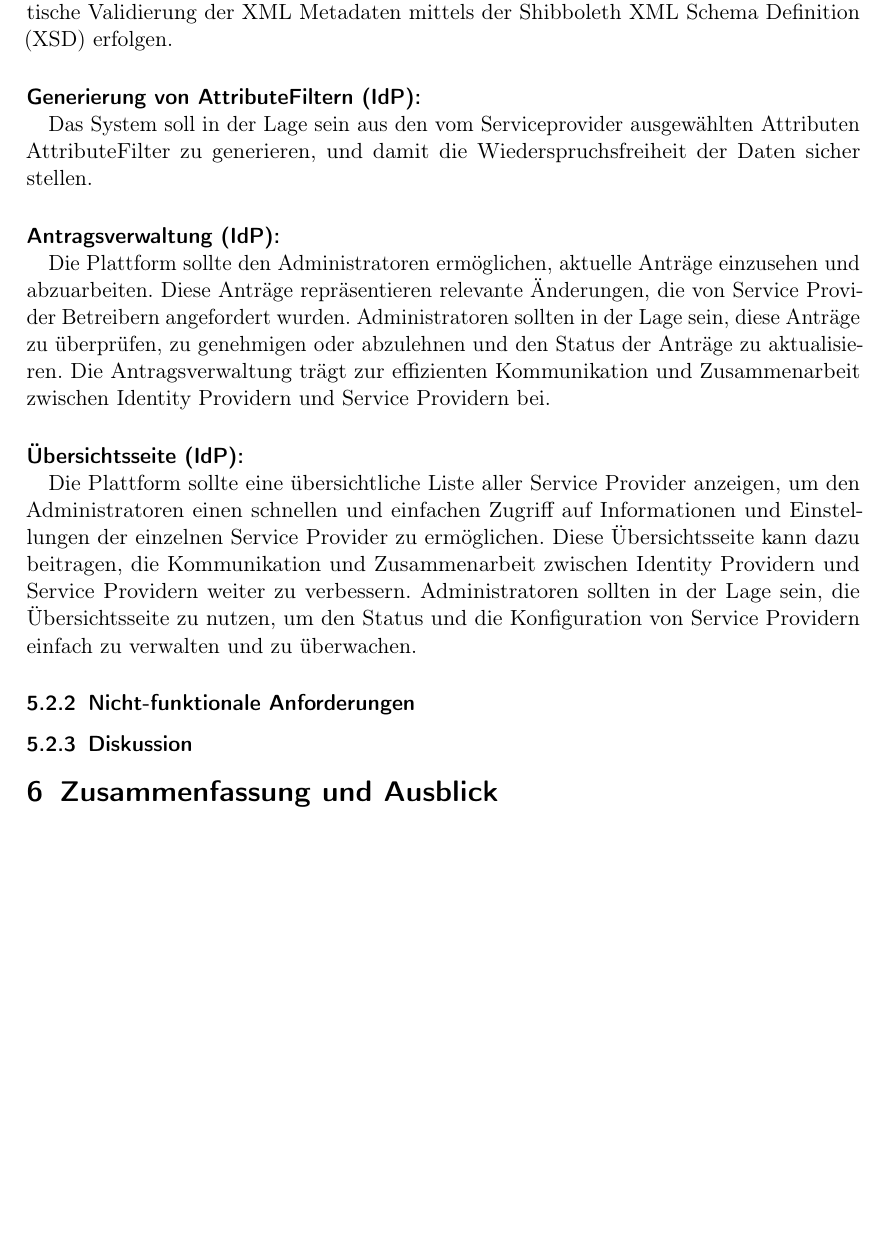
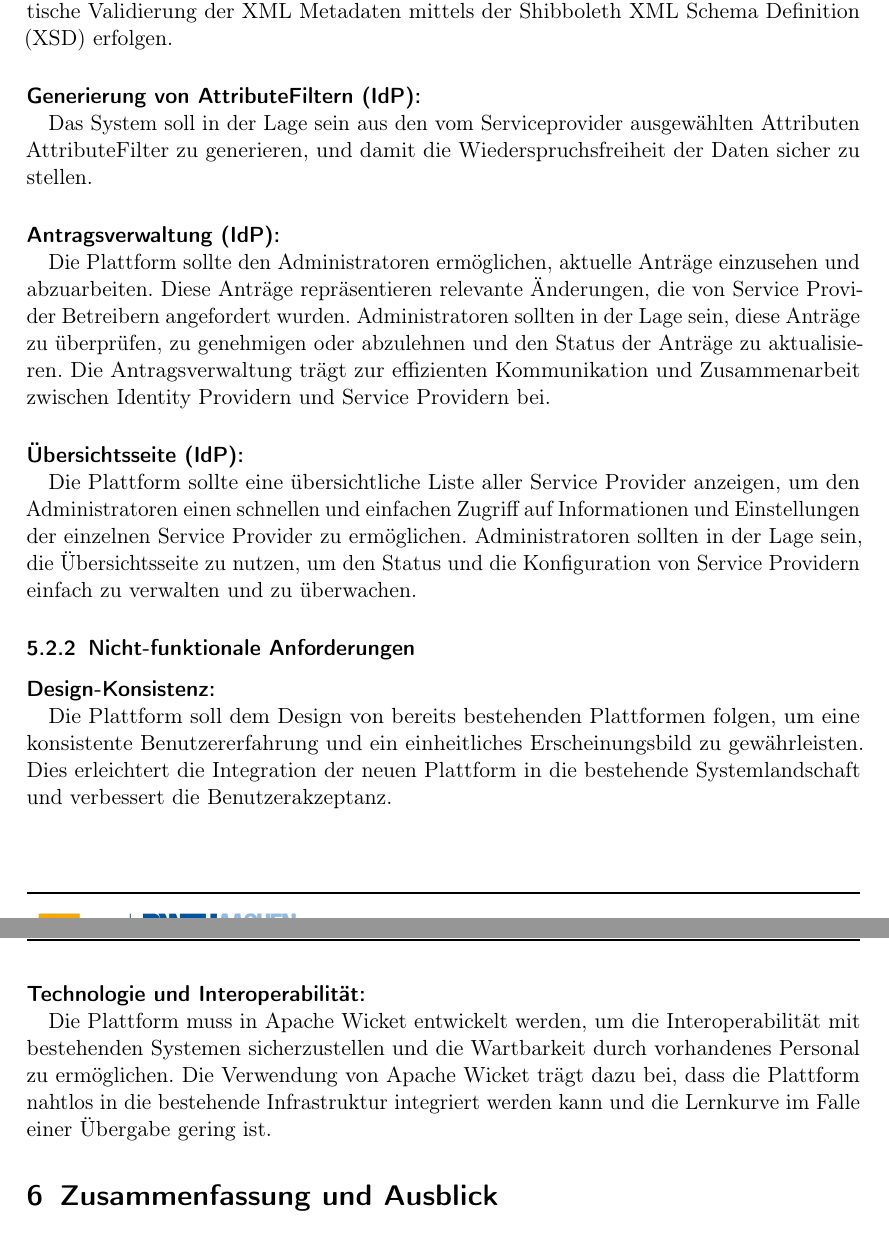
Before and after one commit to lukszi/Seminararbeit, a LaTeX document (src/Seminararbeit.tex): part of page 23 of 24 before the commit and two parts of pages 23 and 24 of 25 after it, the two joined at a grey line, cut so that both start at the same text, the shorter picture padded with empty space. Compiled offline with pdfLaTeX.

Commit message:
Anforderungsanalyse fertig

```diff
--- a/src/Seminararbeit.tex
+++ b/src/Seminararbeit.tex
@@ -299,7 +302,7 @@ Serviceprovider Betreiber sollten durch das System unterstützt werden, um die Q
 Dies kann beispielsweise durch automatische Validierung der XML Metadaten mittels der Shibboleth XML Schema Definition (XSD) erfolgen.
 
 \paragraph{Generierung von AttributeFiltern (IdP):}
-Das System soll in der Lage sein aus den vom Serviceprovider ausgewählten Attributen AttributeFilter zu generieren, und damit die Wiederspruchsfreiheit der Daten sicher stellen.
+Das System soll in der Lage sein aus den vom Serviceprovider ausgewählten Attributen AttributeFilter zu generieren, und damit die Wiederspruchsfreiheit der Daten sicher zu stellen.
 
 \paragraph{Antragsverwaltung (IdP):}
 Die Plattform sollte den Administratoren ermöglichen, aktuelle Anträge einzusehen und abzuarbeiten. Diese Anträge repräsentieren relevante Änderungen, die von Service Provider Betreibern angefordert wurden.
@@ -308,10 +311,17 @@ Die Antragsverwaltung trägt zur effizienten Kommunikation und Zusammenarbeit zw
 
 \paragraph{Übersichtsseite (IdP):}
 Die Plattform sollte eine übersichtliche Liste aller Service Provider anzeigen, um den Administratoren einen schnellen und einfachen Zugriff auf Informationen und Einstellungen der einzelnen Service Provider zu ermöglichen.
-Diese Übersichtsseite kann dazu beitragen, die Kommunikation und Zusammenarbeit zwischen Identity Providern und Service Providern weiter zu verbessern.
 Administratoren sollten in der Lage sein, die Übersichtsseite zu nutzen, um den Status und die Konfiguration von Service Providern einfach zu verwalten und zu überwachen.
+
 \subsubsection{Nicht-funktionale Anforderungen}\label{subsubsec:non-functional-requirements}
-\subsubsection{Diskussion}\label{subsubsec:anforderungsanalyse-discussion}
+
+\paragraph{Design-Konsistenz:}
+Die Plattform soll dem Design von bereits bestehenden Plattformen folgen, um eine konsistente Benutzererfahrung und ein einheitliches Erscheinungsbild zu gewährleisten.
+Dies erleichtert die Integration der neuen Plattform in die bestehende Systemlandschaft und verbessert die Benutzerakzeptanz.
+
+\paragraph{Technologie und Interoperabilität:}
+Die Plattform muss in Apache Wicket entwickelt werden, um die Interoperabilität mit bestehenden Systemen sicherzustellen und die Wartbarkeit durch vorhandenes Personal zu ermöglichen.
+Die Verwendung von Apache Wicket trägt dazu bei, dass die Plattform nahtlos in die bestehende Infrastruktur integriert werden kann und die Lernkurve im Falle einer Übergabe gering ist.
 
 \section{Zusammenfassung und Ausblick}\label{sec:summary}
 \subsection{Zusammenfassung}\label{subsec:summary}
```
Also changed, not shown: src/Seminararbeit.tex (7 more changed lines).
